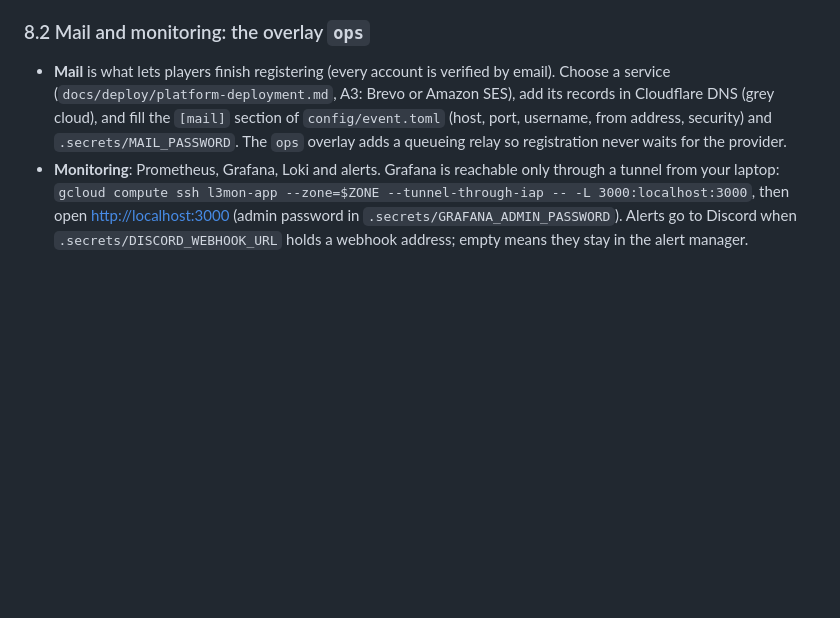
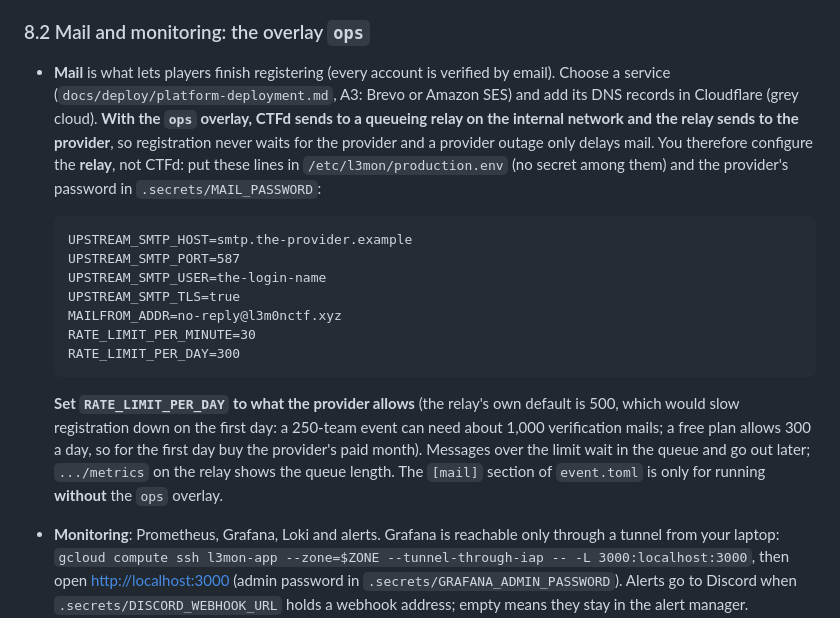
Before and after one commit to sivaahari/L3m0nCTF, a Markdown page: docs/deploy/go-live-runbook.md, the part around the change. Drawn GitHub-style; blank space fills up the shorter version.

Commit message:
docs: the runbook explains that with the ops overlay the mail relay, not CTFd, is configured (and that its daily limit must match the provider's)

````diff
--- a/docs/deploy/go-live-runbook.md
+++ b/docs/deploy/go-live-runbook.md
@@ -584,7 +584,19 @@ Add them one at a time. Each is switched on by adding its name to `L3MON_OVERLAY
 
 ### 8.2 Mail and monitoring: the overlay `ops`
 
-- **Mail** is what lets players finish registering (every account is verified by email). Choose a service (`docs/deploy/platform-deployment.md`, A3: Brevo or Amazon SES), add its records in Cloudflare DNS (grey cloud), and fill the `[mail]` section of `config/event.toml` (host, port, username, from address, security) and `.secrets/MAIL_PASSWORD`. The `ops` overlay adds a queueing relay so registration never waits for the provider.
+- **Mail** is what lets players finish registering (every account is verified by email). Choose a service (`docs/deploy/platform-deployment.md`, A3: Brevo or Amazon SES) and add its DNS records in Cloudflare (grey cloud). **With the `ops` overlay, CTFd sends to a queueing relay on the internal network and the relay sends to the provider**, so registration never waits for the provider and a provider outage only delays mail. You therefore configure the **relay**, not CTFd: put these lines in `/etc/l3mon/production.env` (no secret among them) and the provider's password in `.secrets/MAIL_PASSWORD`:
+
+  ```
+  UPSTREAM_SMTP_HOST=smtp.the-provider.example
+  UPSTREAM_SMTP_PORT=587
+  UPSTREAM_SMTP_USER=the-login-name
+  UPSTREAM_SMTP_TLS=true
+  MAILFROM_ADDR=no-reply@l3m0nctf.xyz
+  RATE_LIMIT_PER_MINUTE=30
+  RATE_LIMIT_PER_DAY=300
+  ```
+
+  **Set `RATE_LIMIT_PER_DAY` to what the provider allows** (the relay's own default is 500, which would slow registration down on the first day: a 250-team event can need about 1,000 verification mails; a free plan allows 300 a day, so for the first day buy the provider's paid month). Messages over the limit wait in the queue and go out later; `.../metrics` on the relay shows the queue length. The `[mail]` section of `event.toml` is only for running **without** the `ops` overlay.
 - **Monitoring**: Prometheus, Grafana, Loki and alerts. Grafana is reachable only through a tunnel from your laptop: `gcloud compute ssh l3mon-app --zone=$ZONE --tunnel-through-iap -- -L 3000:localhost:3000`, then open <http://localhost:3000> (admin password in `.secrets/GRAFANA_ADMIN_PASSWORD`). Alerts go to Discord when `.secrets/DISCORD_WEBHOOK_URL` holds a webhook address; empty means they stay in the alert manager.
 - Details, runbooks and the backup scripts: `docs/deploy/operations.md` and `docs/runbooks/`.
 
````
